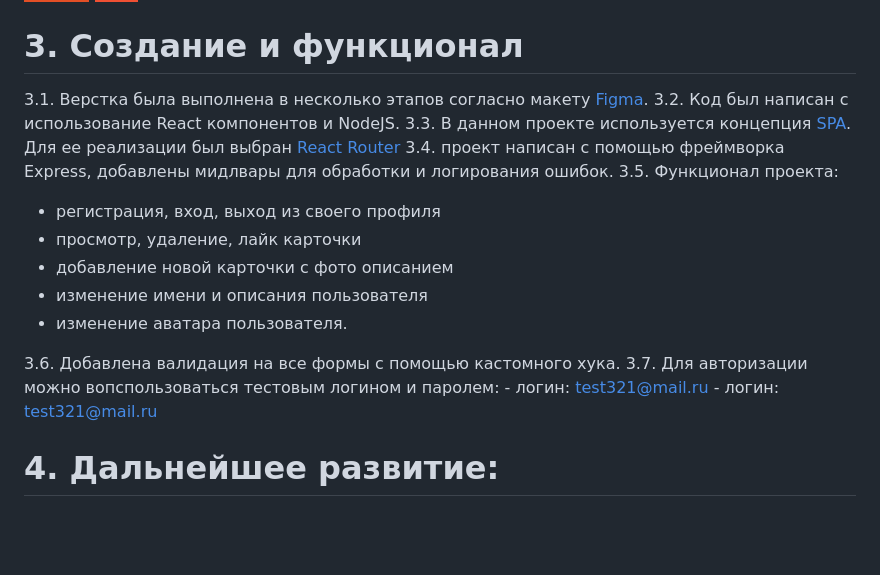
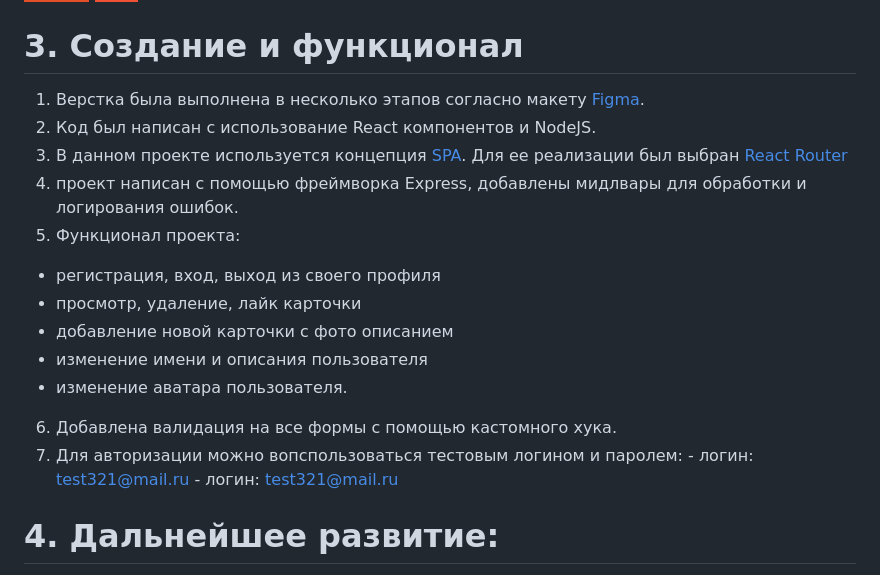
Before and after one commit to kostyarad3/react-mesto-api-full-gha, a Markdown page: README.md, the part around the change. GitHub-like rendering; badges without logos; blank space fills up the shorter version.

Commit message:
fix: readme

```diff
--- a/README.md
+++ b/README.md
@@ -37,11 +37,11 @@
 
 # 3. Coздание и функционал
 
-3.1. Верстка была выполнена в несколько этапов согласно макету [Figma](https://www.figma.com/file/5H3gsn5lIGPwzBPby9jAOo/Sprint-14-Rnode-id=0%3A1 "Макет Figma").
-3.2. Код был написан с использование React компонентов и NodeJS.
-3.3. В данном проекте используется концепция [SPA](https://thecode.media/spa/ "SPA"). Для ее реализации был выбран [React Router](https:reactrouter.com/en/main/start/overview "React Router")
-3.4. проект написан с помощью фреймворка Express, добавлены мидлвары для обработки и логирования ошибок.
-3.5. Функционал проектa:
+1. Верстка была выполнена в несколько этапов согласно макету [Figma](https://www.figma.com/file/5H3gsn5lIGPwzBPby9jAOo/Sprint-14-Rnode-id=0%3A1 "Макет Figma").
+2. Код был написан с использование React компонентов и NodeJS.
+3. В данном проекте используется концепция [SPA](https://thecode.media/spa/ "SPA"). Для ее реализации был выбран [React Router](https:reactrouter.com/en/main/start/overview "React Router")
+4. проект написан с помощью фреймворка Express, добавлены мидлвары для обработки и логирования ошибок.
+5. Функционал проектa:
 
 - регистрация, вход, выход из своего профиля
 - просмотр, удаление, лайк карточки
@@ -49,8 +49,8 @@
 - изменение имени и описания пользователя
 - изменение аватара пользователя.
 
-3.6. Добавлена валидация на все формы с помощью кастомного хука.
-3.7. Для авторизации можно вопспользоваться тестовым логином и паролем: - логин: test321@mail.ru - логин: test321@mail.ru
+6. Добавлена валидация на все формы с помощью кастомного хука.
+7. Для авторизации можно вопспользоваться тестовым логином и паролем: - логин: test321@mail.ru - логин: test321@mail.ru
 
 # 4. Дальнейшее развитие:
 
```
